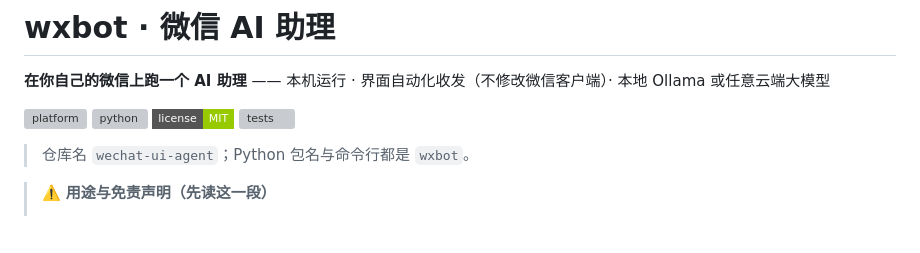
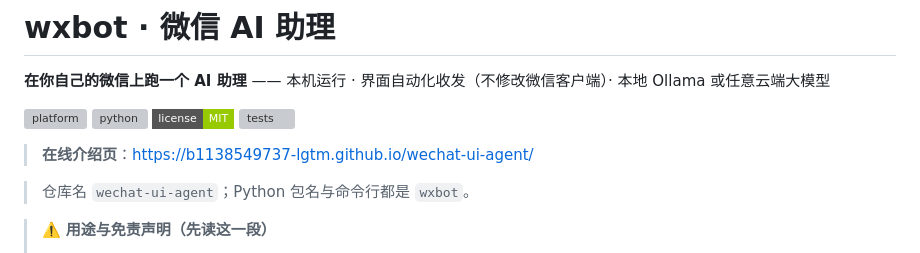
Before and after one commit to b1138549737-lgtm/wechat-ui-agent, a Markdown page: README.md, the part around the change. GitHub-like rendering; badges without logos; blank space fills up the shorter version; grey boxes are pictures that could not be loaded.

Commit message:
README: link to online intro page

```diff
--- a/README.md
+++ b/README.md
@@ -6,6 +6,8 @@
 ![python](https://img.shields.io/badge/python-3.11%20%2F%203.12%20tested-3776AB?style=flat-square&logo=python&logoColor=white)
 ![license](https://img.shields.io/badge/license-MIT-green?style=flat-square)
 ![tests](https://img.shields.io/badge/tests-24%20suites%20%2F%20970%2B%20asserts-brightgreen?style=flat-square)
+
+> **在线介绍页**：https://b1138549737-lgtm.github.io/wechat-ui-agent/
 
 > 仓库名 `wechat-ui-agent`；Python 包名与命令行都是 `wxbot`。
 
```
